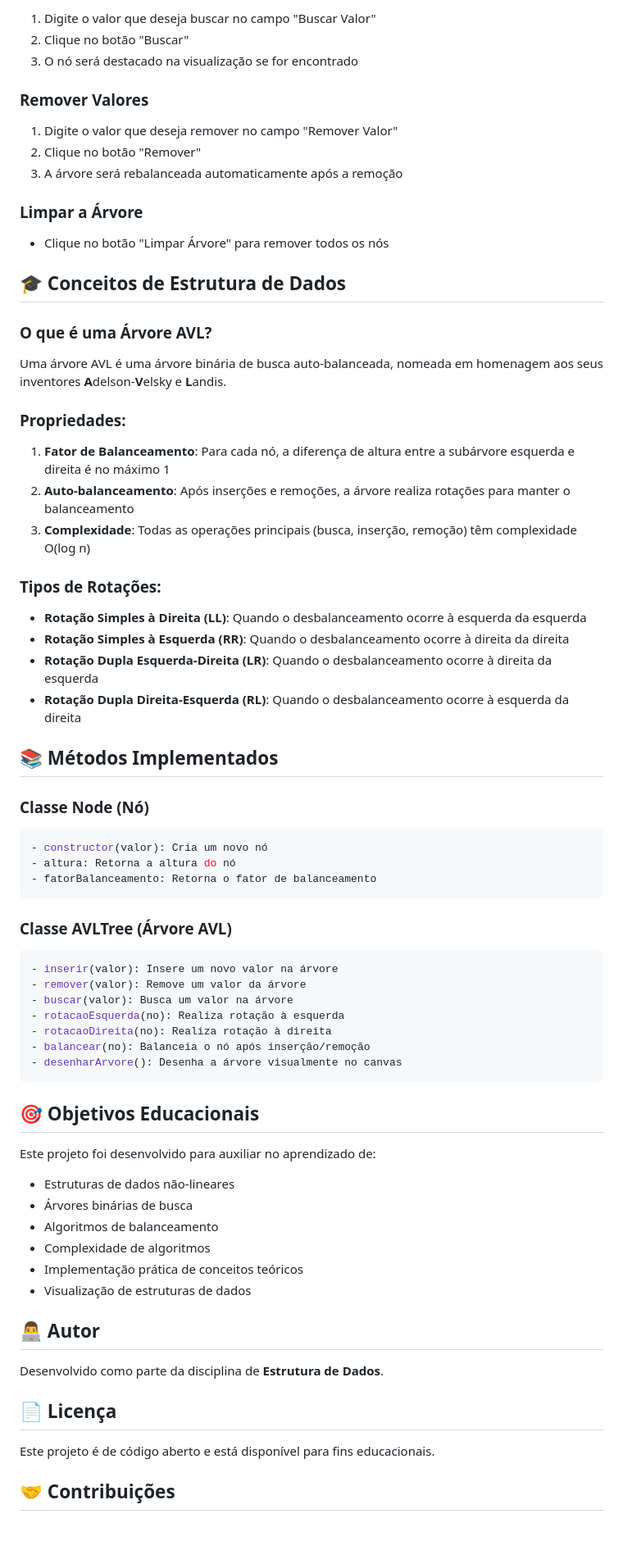
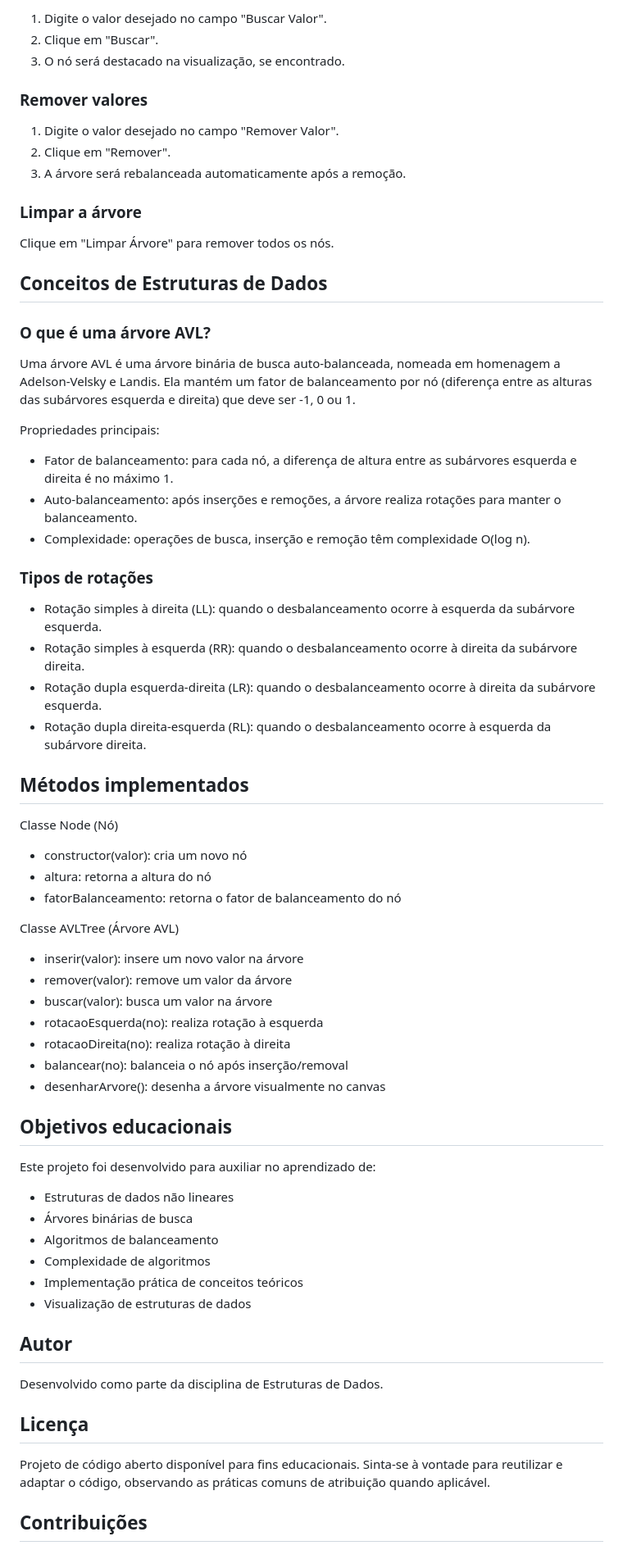
Before and after one commit to Gustasssdev/Estrutura-de-Dados-BST, a Markdown page: README.md, the part around the change printed below. Shown: that part at 82% size. GitHub-like rendering; blank space fills up the shorter version.

Commit message:
Revise README for improved clarity and structure
Updated README.md for clarity and consistency.

````diff
--- a/README.md
+++ b/README.md
@@ -80,75 +72,69 @@ http://localhost:8000
 
-1. Digite o valor que deseja buscar no campo "Buscar Valor"
-2. Clique no botão "Buscar"
-3. O nó será destacado na visualização se for encontrado
+1. Digite o valor desejado no campo "Buscar Valor".
+2. Clique em "Buscar".
+3. O nó será destacado na visualização, se encontrado.
 
-### Remover Valores
+### Remover valores
 
-1. Digite o valor que deseja remover no campo "Remover Valor"
-2. Clique no botão "Remover"
-3. A árvore será rebalanceada automaticamente após a remoção
+1. Digite o valor desejado no campo "Remover Valor".
+2. Clique em "Remover".
+3. A árvore será rebalanceada automaticamente após a remoção.
 
-### Limpar a Árvore
+### Limpar a árvore
 
-- Clique no botão "Limpar Árvore" para remover todos os nós
+Clique em "Limpar Árvore" para remover todos os nós.
 
-## 🎓 Conceitos de Estrutura de Dados
+## Conceitos de Estruturas de Dados
 
-### O que é uma Árvore AVL?
+### O que é uma árvore AVL?
 
-Uma árvore AVL é uma árvore binária de busca auto-balanceada, nomeada em homenagem aos seus inventores **A**delson-**V**elsky e **L**andis.
+Uma árvore AVL é uma árvore binária de busca auto‑balanceada, nomeada em homenagem a Adelson‑Velsky e Landis. Ela mantém um fator de balanceamento por nó (diferença entre as alturas das subárvores esquerda e direita) que deve ser -1, 0 ou 1.
 
-### Propriedades:
+Propriedades principais:
+- Fator de balanceamento: para cada nó, a diferença de altura entre as subárvores esquerda e direita é no máximo 1.
+- Auto‑balanceamento: após inserções e remoções, a árvore realiza rotações para manter o balanceamento.
+- Complexidade: operações de busca, inserção e remoção têm complexidade O(log n).
 
-1. **Fator de Balanceamento**: Para cada nó, a diferença de altura entre a subárvore esquerda e direita é no máximo 1
-2. **Auto-balanceamento**: Após inserções e remoções, a árvore realiza rotações para manter o balanceamento
-3. **Complexidade**: Todas as operações principais (busca, inserção, remoção) têm complexidade O(log n)
+### Tipos de rotações
 
-### Tipos de Rotações:
+- Rotação simples à direita (LL): quando o desbalanceamento ocorre à esquerda da subárvore esquerda.
+- Rotação simples à esquerda (RR): quando o desbalanceamento ocorre à direita da subárvore direita.
+- Rotação dupla esquerda‑direita (LR): quando o desbalanceamento ocorre à direita da subárvore esquerda.
+- Rotação dupla direita‑esquerda (RL): quando o desbalanceamento ocorre à esquerda da subárvore direita.
 
-- **Rotação Simples à Direita (LL)**: Quando o desbalanceamento ocorre à esquerda da esquerda
-- **Rotação Simples à Esquerda (RR)**: Quando o desbalanceamento ocorre à direita da direita
-- **Rotação Dupla Esquerda-Direita (LR)**: Quando o desbalanceamento ocorre à direita da esquerda
-- **Rotação Dupla Direita-Esquerda (RL)**: Quando o desbalanceamento ocorre à esquerda da direita
+## Métodos implementados
 
-## 📚 Métodos Implementados
+Classe Node (Nó)
+- constructor(valor): cria um novo nó
+- altura: retorna a altura do nó
+- fatorBalanceamento: retorna o fator de balanceamento do nó
 
-### Classe Node (Nó)
-```javascript
-- constructor(valor): Cria um novo nó
-- altura: Retorna a altura do nó
-- fatorBalanceamento: Retorna o fator de balanceamento
-```
+Classe AVLTree (Árvore AVL)
+- inserir(valor): insere um novo valor na árvore
+- remover(valor): remove um valor da árvore
+- buscar(valor): busca um valor na árvore
+- rotacaoEsquerda(no): realiza rotação à esquerda
+- rotacaoDireita(no): realiza rotação à direita
+- balancear(no): balanceia o nó após inserção/removal
+- desenharArvore(): desenha a árvore visualmente no canvas
 
-### Classe AVLTree (Árvore AVL)
-```javascript
-- inserir(valor): Insere um novo valor na árvore
-- remover(valor): Remove um valor da árvore
-- buscar(valor): Busca um valor na árvore
-- rotacaoEsquerda(no): Realiza rotação à esquerda
-- rotacaoDireita(no): Realiza rotação à direita
-- balancear(no): Balanceia o nó após inserção/remoção
-- desenharArvore(): Desenha a árvore visualmente no canvas
-```
-
-## 🎯 Objetivos Educacionais
+## Objetivos educacionais
 
 Este projeto foi desenvolvido para auxiliar no aprendizado de:
-
-- Estruturas de dados não-lineares
+- Estruturas de dados não lineares
 - Árvores binárias de busca
 - Algoritmos de balanceamento
 - Complexidade de algoritmos
 - Implementação prática de conceitos teóricos
 - Visualização de estruturas de dados
 
-## 👨‍💻 Autor
+## Autor
 
-Desenvolvido como parte da disciplina de **Estrutura de Dados**.
+Desenvolvido como parte da disciplina de Estruturas de Dados.
 
-## 📄 Licença
+## Licença
 
-Este projeto é de código aberto e está disponível para fins educacionais.
+Projeto de código aberto disponível para fins educacionais. Sinta‑se à vontade para reutilizar e adaptar o código, observando as práticas comuns de atribuição quando aplicável.
 
-## 🤝 Contribuições
+## Contribuições
 
````
Also changed, not shown: other parts of README.md (+37 -45 lines).
